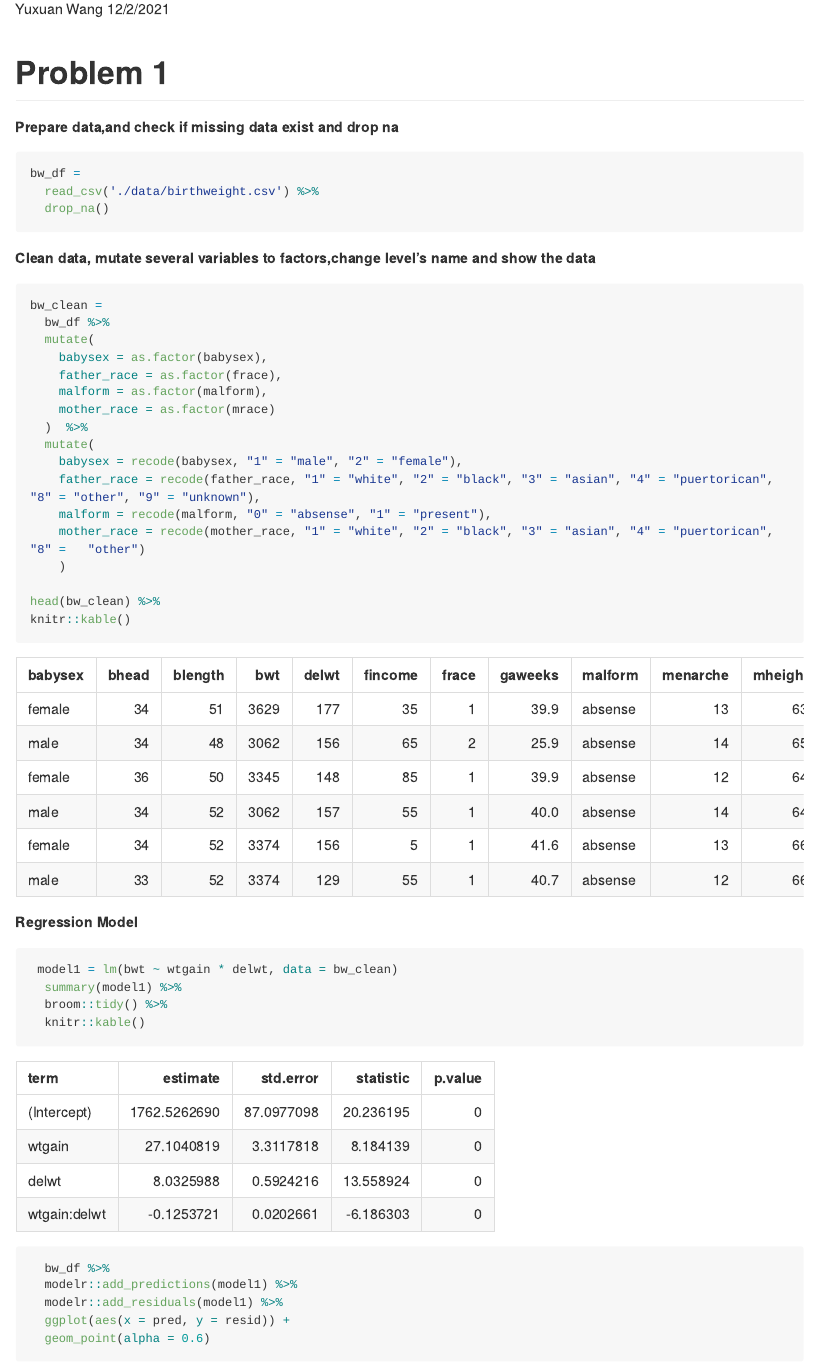
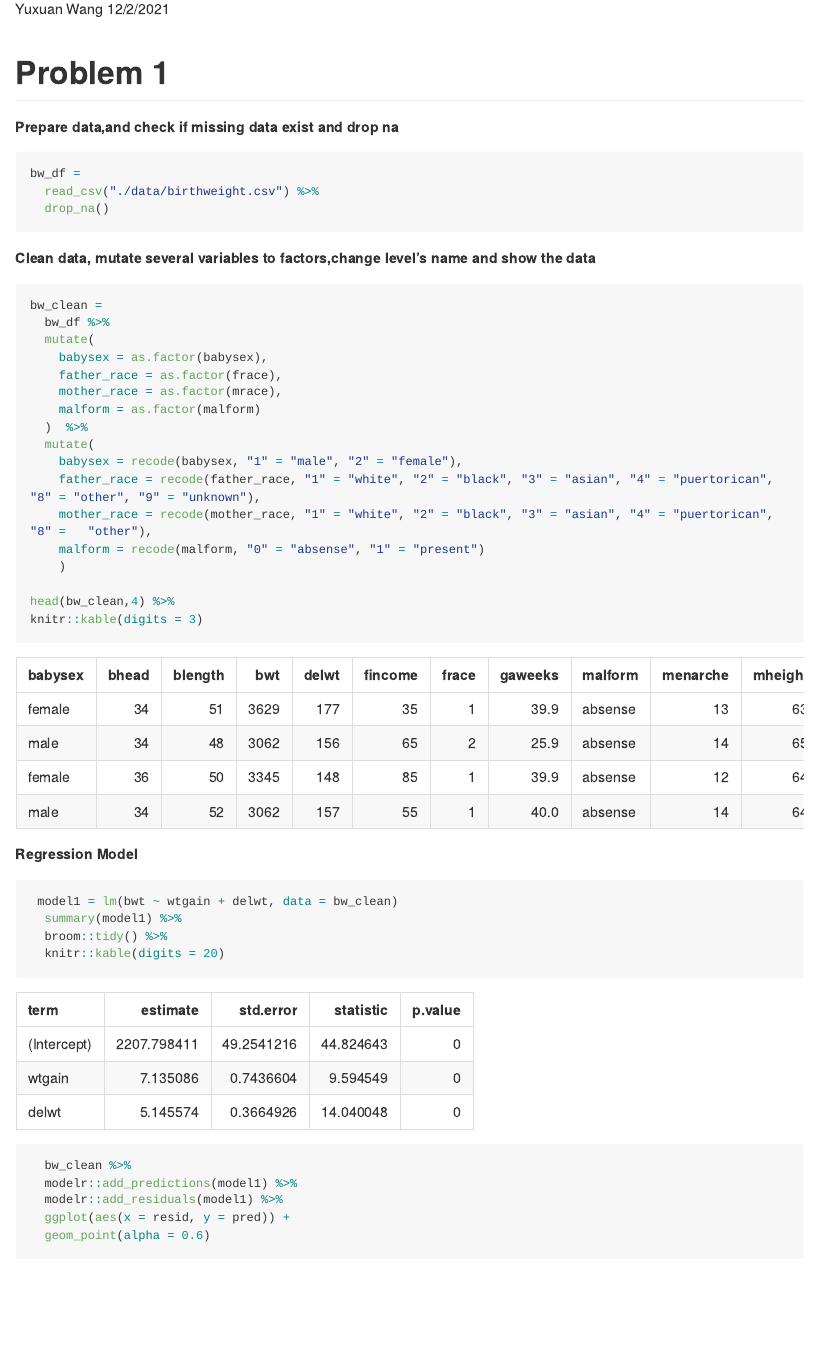
Before and after one commit to yw3608/p8105_hw6_yw3608, an R Markdown document (p8105_hw6_yw3608.Rmd): the page in a window 1100 px wide, from 110 px down. Rendered offline with R 4.5, knitr and Pandoc, with nearby package versions; code that draws random numbers runs with fixed seeds of ours; some code elsewhere in the file could not run offline; long lines of code are wrapped.

Commit message:
finished!

````diff
--- a/p8105_hw6_yw3608.Rmd
+++ b/p8105_hw6_yw3608.Rmd
@@ -28,32 +28,34 @@ bw_clean =
   mutate(
     babysex = as.factor(babysex),
     father_race = as.factor(frace),
-    malform = as.factor(malform),
-    mother_race = as.factor(mrace)
+    mother_race = as.factor(mrace),
+    malform = as.factor(malform)
   )  %>%
   mutate(
     babysex = recode(babysex, "1" = "male", "2" = "female"),
     father_race = recode(father_race, "1" = "white", "2" = "black", "3" = "asian", "4" = "puertorican", "8" = "other", "9" = "unknown"),
-    malform = recode(malform, "0" = "absense", "1" = "present"),
-    mother_race = recode(mother_race, "1" = "white", "2" = "black", "3" = "asian", "4" = "puertorican", "8" =   "other")
+    mother_race = recode(mother_race, "1" = "white", "2" = "black", "3" = "asian", "4" = "puertorican", "8" =   "other"),
+    malform = recode(malform, "0" = "absense", "1" = "present")
     )
 
-head(bw_clean) %>%
-knitr::kable()
+head(bw_clean,4) %>%
+knitr::kable(digits = 3)
 ```
 
 
 
 **Regression Model**
 ```{r}
- model1 = lm(bwt ~ wtgain * delwt, data = bw_clean)
+ model1 = lm(bwt ~ wtgain + delwt, data = bw_clean)
   summary(model1) %>%
   broom::tidy() %>%
-  knitr::kable()
+  knitr::kable(digits = 20)
+
+  bw_clean %>%
+  modelr::add_predictions(model1) %>%
+  modelr::add_residuals(model1) %>%
+  ggplot(aes(x = resid, y = pred)) +
+  geom_point(alpha = 0.6)
+```
 
 
-  bw_df %>%
-  modelr::add_predictions(model1) %>%
-  modelr::add_residuals(model1) %>%
-  ggplot(aes(x = pred, y = resid)) +
-  geom_point(alpha = 0.6)
````
Also changed, not shown: p8105_hw6_yw3608.md, p8105_hw6_yw3608_files/figure-gfm/unnamed-chunk-3-1.png, p8105_hw6_yw3608_files/figure-gfm/unnamed-chunk-5-1.png, p8105_hw6_yw3608_files/figure-gfm/unnamed-chunk-7-1.png, p8105_hw6_yw3608_files/figure-gfm/unnamed-chunk-8-1.png, p8105_hw6_yw3608.Rmd (23 more changed lines).
